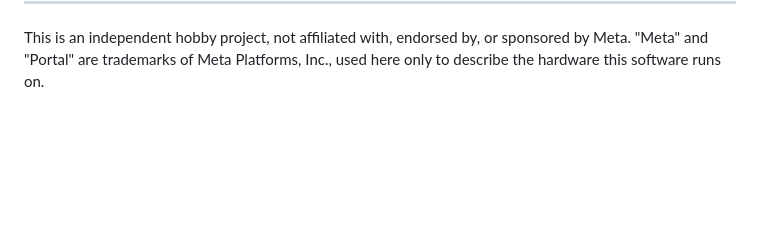
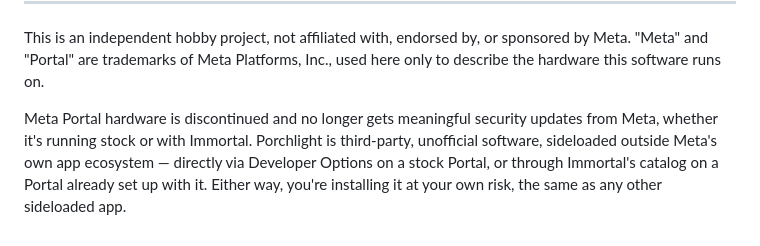
Before and after one commit to marcuscramer/porchlight, a Markdown page: README.md, the part around the change. GitHub-like rendering; blank space fills up the shorter version.

Commit message:
README: add discontinued-hardware/sideload-risk disclaimer
Covers both install paths (direct sideload on stock Portal, or via
Immortal's catalog) since Porchlight doesn't depend on either — drawn
from checking Immortal's own DISCLAIMER.md for what applies here too.

Co-Authored-By: Claude Sonnet 5 <noreply@anthropic.com>

```diff
--- a/README.md
+++ b/README.md
@@ -151,3 +151,11 @@ This is an independent hobby project, not affiliated with, endorsed by,
 or sponsored by Meta. "Meta" and "Portal" are trademarks of Meta
 Platforms, Inc., used here only to describe the hardware this software
 runs on.
+
+Meta Portal hardware is discontinued and no longer gets meaningful
+security updates from Meta, whether it's running stock or with Immortal.
+Porchlight is third-party, unofficial software, sideloaded outside
+Meta's own app ecosystem — directly via Developer Options on a stock
+Portal, or through Immortal's catalog on a Portal already set up with
+it. Either way, you're installing it at your own risk, the same as any
+other sideloaded app.
```
